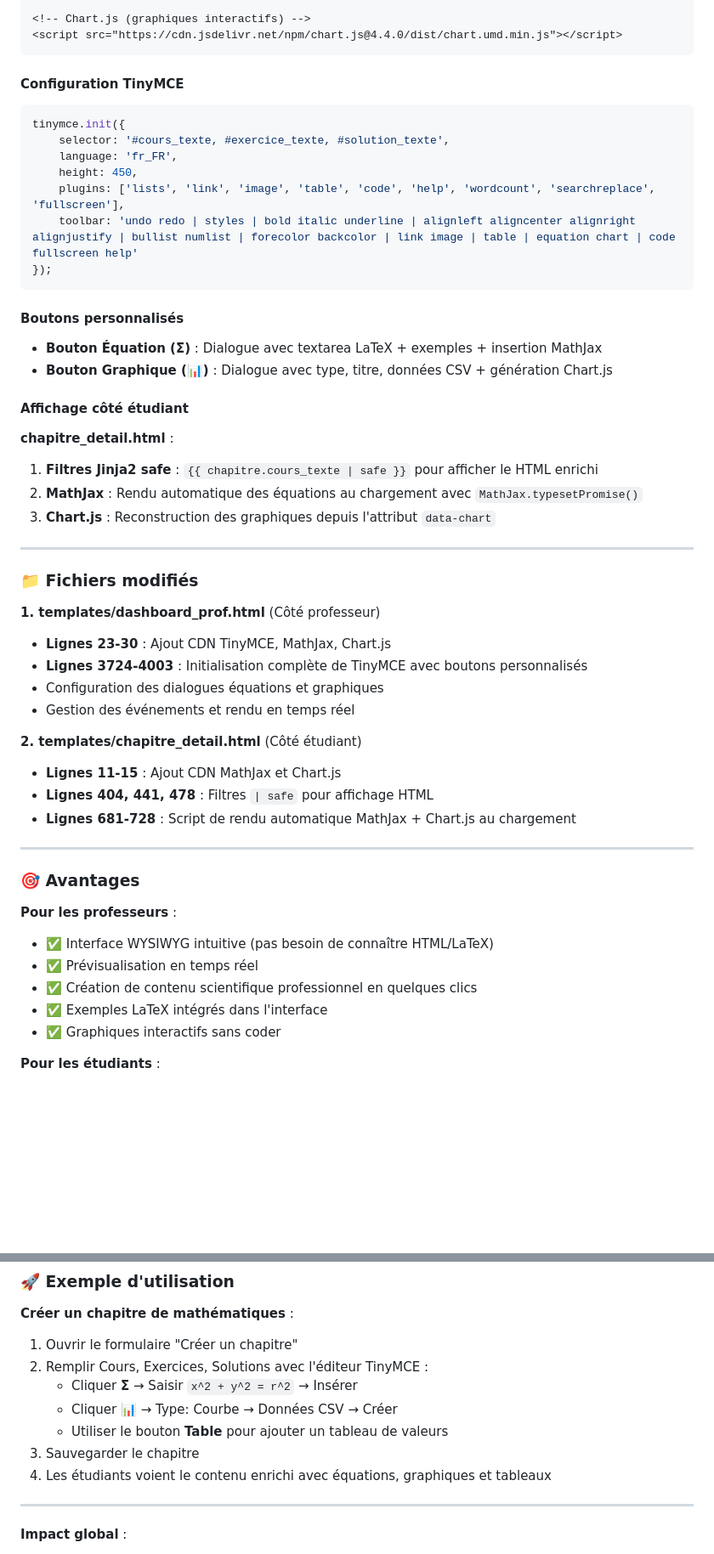
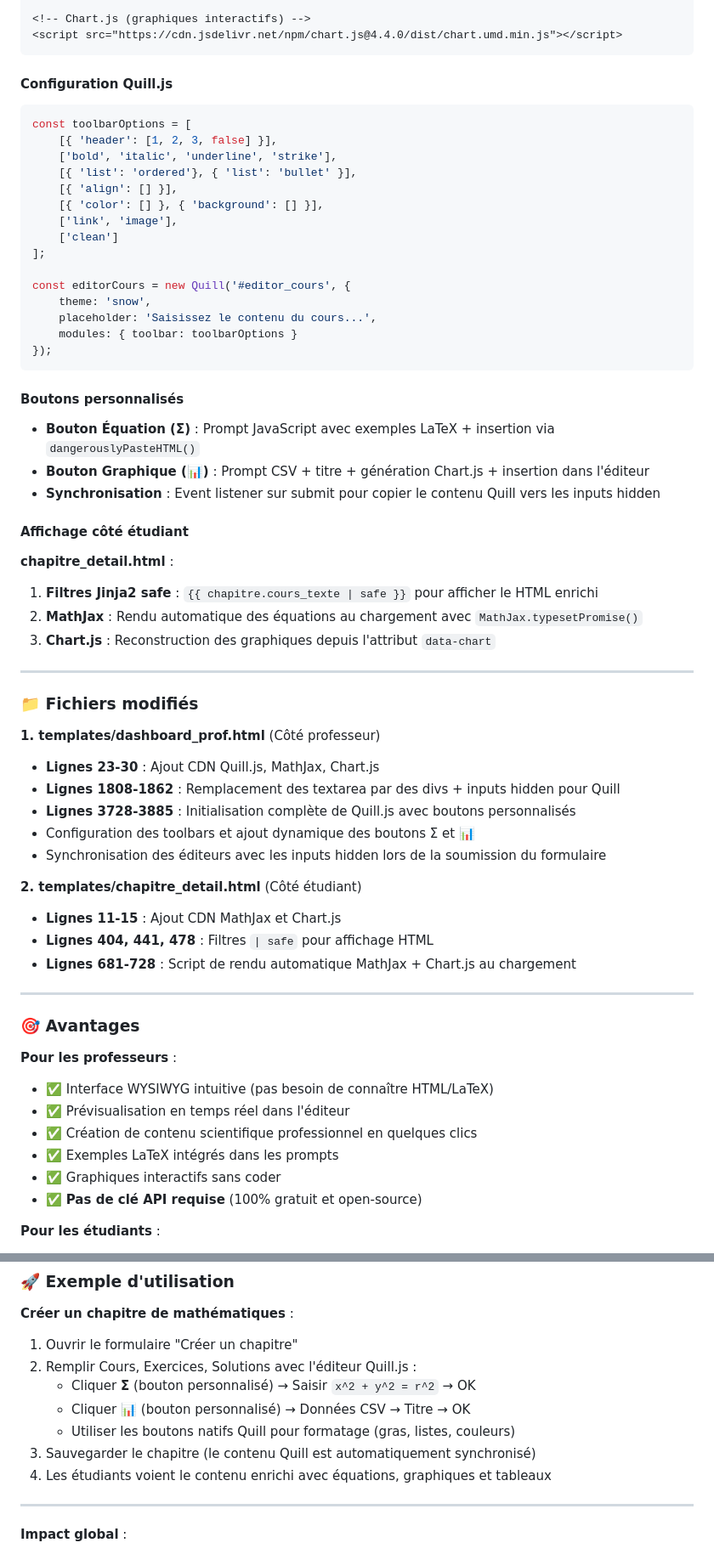
Before and after one commit to maodok595-ai/Etude-line, a Markdown page: replit.md, 2 parts joined by grey strips. Shown at 85% size. Drawn GitHub-style; blank space fills up the shorter version.

````diff
--- a/replit.md
+++ b/replit.md
@@ -93,20 +95,29 @@ X,Y
 <script src="https://cdn.jsdelivr.net/npm/chart.js@4.4.0/dist/chart.umd.min.js"></script>
 ```
 
-#### **Configuration TinyMCE**
+#### **Configuration Quill.js**
 ```javascript
-tinymce.init({
-    selector: '#cours_texte, #exercice_texte, #solution_texte',
-    language: 'fr_FR',
-    height: 450,
-    plugins: ['lists', 'link', 'image', 'table', 'code', 'help', 'wordcount', 'searchreplace', 'fullscreen'],
-    toolbar: 'undo redo | styles | bold italic underline | alignleft aligncenter alignright alignjustify | bullist numlist | forecolor backcolor | link image | table | equation chart | code fullscreen help'
+const toolbarOptions = [
+    [{ 'header': [1, 2, 3, false] }],
+    ['bold', 'italic', 'underline', 'strike'],
+    [{ 'list': 'ordered'}, { 'list': 'bullet' }],
+    [{ 'align': [] }],
+    [{ 'color': [] }, { 'background': [] }],
+    ['link', 'image'],
+    ['clean']
+];
+
+const editorCours = new Quill('#editor_cours', {
+    theme: 'snow',
+    placeholder: 'Saisissez le contenu du cours...',
+    modules: { toolbar: toolbarOptions }
 });
 ```
 
 #### **Boutons personnalisés**
-- **Bouton Équation (Σ)** : Dialogue avec textarea LaTeX + exemples + insertion MathJax
-- **Bouton Graphique (📊)** : Dialogue avec type, titre, données CSV + génération Chart.js
+- **Bouton Équation (Σ)** : Prompt JavaScript avec exemples LaTeX + insertion via `dangerouslyPasteHTML()`
+- **Bouton Graphique (📊)** : Prompt CSV + titre + génération Chart.js + insertion dans l'éditeur
+- **Synchronisation** : Event listener sur submit pour copier le contenu Quill vers les inputs hidden
 
 #### **Affichage côté étudiant**
 **chapitre_detail.html** :
@@ -119,10 +130,11 @@ tinymce.init({
 ### 📁 **Fichiers modifiés**
 
 **1. templates/dashboard_prof.html** (Côté professeur)
-- **Lignes 23-30** : Ajout CDN TinyMCE, MathJax, Chart.js
-- **Lignes 3724-4003** : Initialisation complète de TinyMCE avec boutons personnalisés
-- Configuration des dialogues équations et graphiques
-- Gestion des événements et rendu en temps réel
+- **Lignes 23-30** : Ajout CDN Quill.js, MathJax, Chart.js
+- **Lignes 1808-1862** : Remplacement des textarea par des divs + inputs hidden pour Quill
+- **Lignes 3728-3885** : Initialisation complète de Quill.js avec boutons personnalisés
+- Configuration des toolbars et ajout dynamique des boutons Σ et 📊
+- Synchronisation des éditeurs avec les inputs hidden lors de la soumission du formulaire
 
 **2. templates/chapitre_detail.html** (Côté étudiant)
 - **Lignes 11-15** : Ajout CDN MathJax et Chart.js
@@ -135,10 +147,11 @@ tinymce.init({
 
 **Pour les professeurs** :
 - ✅ Interface WYSIWYG intuitive (pas besoin de connaître HTML/LaTeX)
-- ✅ Prévisualisation en temps réel
+- ✅ Prévisualisation en temps réel dans l'éditeur
 - ✅ Création de contenu scientifique professionnel en quelques clics
-- ✅ Exemples LaTeX intégrés dans l'interface
+- ✅ Exemples LaTeX intégrés dans les prompts
 - ✅ Graphiques interactifs sans coder
+- ✅ **Pas de clé API requise** (100% gratuit et open-source)
 
 **Pour les étudiants** :
 - ✅ Affichage professionnel des équations mathématiques
@@ -183,11 +199,11 @@ tinymce.init({
 
 **Créer un chapitre de mathématiques** :
 1. Ouvrir le formulaire "Créer un chapitre"
-2. Remplir Cours, Exercices, Solutions avec l'éditeur TinyMCE :
-   - Cliquer **Σ** → Saisir `x^2 + y^2 = r^2` → Insérer
-   - Cliquer **📊** → Type: Courbe → Données CSV → Créer
-   - Utiliser le bouton **Table** pour ajouter un tableau de valeurs
-3. Sauvegarder le chapitre
+2. Remplir Cours, Exercices, Solutions avec l'éditeur Quill.js :
+   - Cliquer **Σ** (bouton personnalisé) → Saisir `x^2 + y^2 = r^2` → OK
+   - Cliquer **📊** (bouton personnalisé) → Données CSV → Titre → OK
+   - Utiliser les boutons natifs Quill pour formatage (gras, listes, couleurs)
+3. Sauvegarder le chapitre (le contenu Quill est automatiquement synchronisé)
 4. Les étudiants voient le contenu enrichi avec équations, graphiques et tableaux
 
 ---
````
Also changed, not shown: other parts of replit.md (+30 -25 lines).
